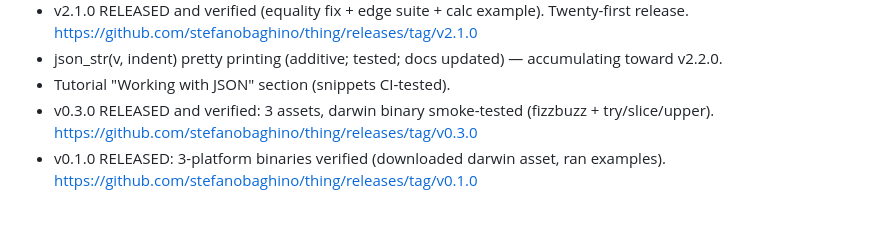
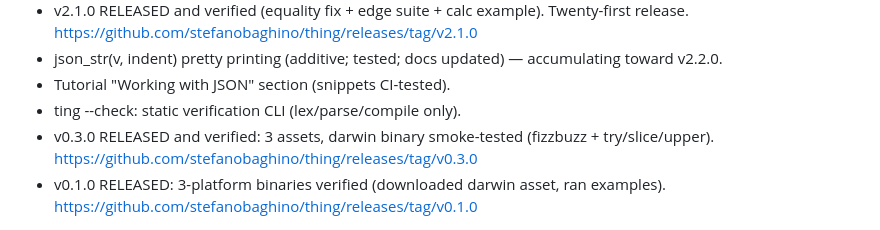
Before and after one commit to stefanobaghino/thing, a Markdown page: STATE.md, the part around the change. Rendered like a GitHub page.

Commit message:
Record iteration 134 in STATE.md

```diff
--- a/STATE.md
+++ b/STATE.md
@@ -239,6 +239,7 @@ green.
 - json_str(v, indent) pretty printing (additive; tested; docs
   updated) — accumulating toward v2.2.0.
 - Tutorial "Working with JSON" section (snippets CI-tested).
+- ting --check: static verification CLI (lex/parse/compile only).
 - v0.3.0 RELEASED and verified: 3 assets, darwin binary smoke-tested
   (fizzbuzz + try/slice/upper).
   https://github.com/stefanobaghino/thing/releases/tag/v0.3.0
```
